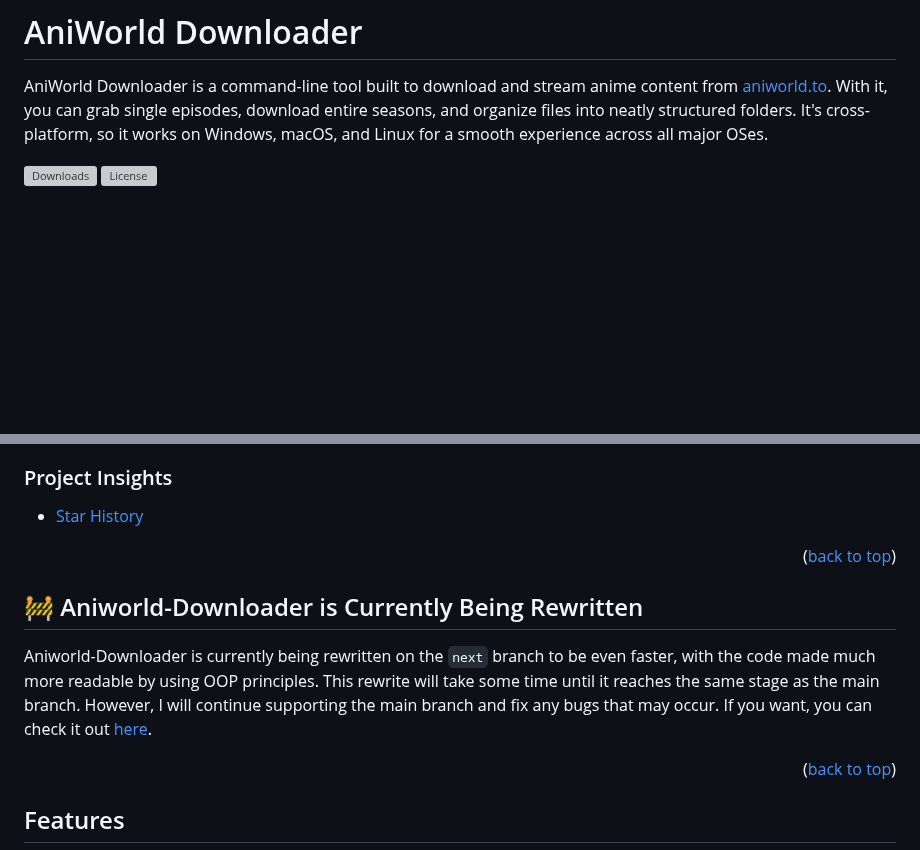
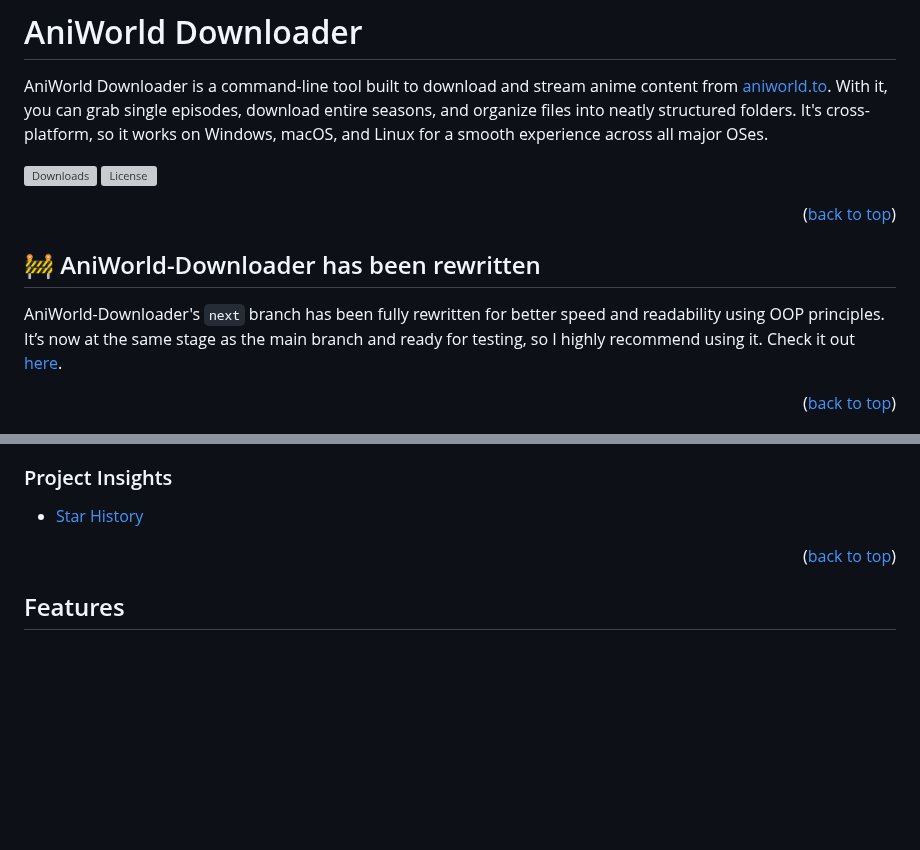
Before and after one commit to phoenixthrush/AniWorld-Downloader, a Markdown page: README.md, 2 parts joined by grey strips. Rendered like a GitHub page; folded sections open; blank space fills up the shorter version; grey boxes are pictures that could not be loaded.

```diff
--- a/README.md
+++ b/README.md
@@ -5,6 +5,14 @@ AniWorld Downloader is a command-line tool built to download and stream anime co
 
 ![Downloads](https://img.shields.io/pypi/dm/aniworld?label=Downloads&color=blue)
 ![License](https://img.shields.io/pypi/l/aniworld?label=License&color=blue)
+
+<p align="right">(<a href="#readme-top">back to top</a>)</p>
+
+## :construction: AniWorld-Downloader has been rewritten
+
+AniWorld-Downloader's `next` branch has been fully rewritten for better speed and readability using OOP principles. It’s now at the same stage as the main branch and ready for testing, so I highly recommend using it. Check it out [here](https://github.com/phoenixthrush/AniWorld-Downloader/tree/next).
+
+<p align="right">(<a href="#readme-top">back to top</a>)</p>
 
 ![AniWorld Downloader - Demo](https://github.com/phoenixthrush/AniWorld-Downloader/blob/main/.github/demo.png?raw=true)
 
@@ -55,12 +63,6 @@ AniWorld Downloader is a command-line tool built to download and stream anime co
 ### Project Insights
 - [Star History](#star-history)
 </details>
-
-<p align="right">(<a href="#readme-top">back to top</a>)</p>
-
-## :construction: Aniworld-Downloader is Currently Being Rewritten
-
-Aniworld-Downloader is currently being rewritten on the `next` branch to be even faster, with the code made much more readable by using OOP principles. This rewrite will take some time until it reaches the same stage as the main branch. However, I will continue supporting the main branch and fix any bugs that may occur. If you want, you can check it out [here](https://github.com/phoenixthrush/AniWorld-Downloader/tree/next).
 
 <p align="right">(<a href="#readme-top">back to top</a>)</p>
 
```
